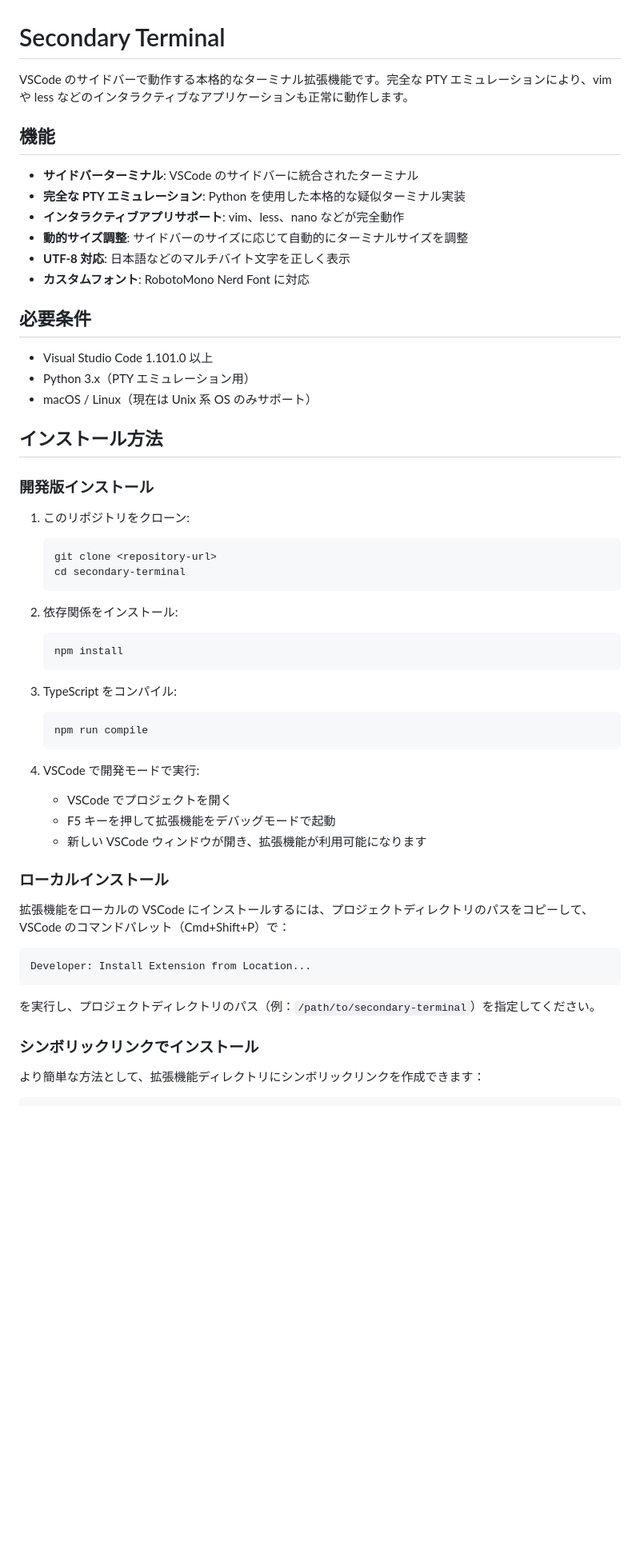
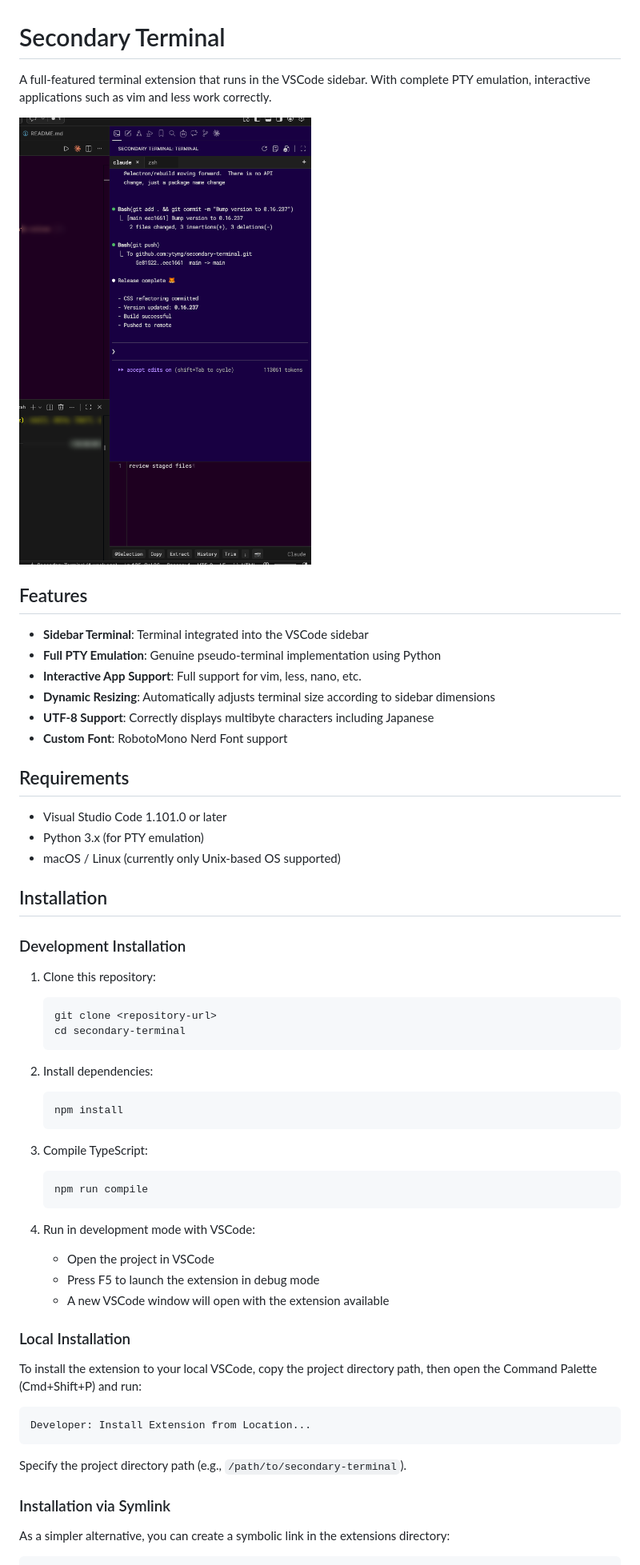
Before and after one commit to ytyng/secondary-terminal, a Markdown page: README.md, the part around one of its changes. Shown at 80% size. Rendered like a GitHub page; pictures changed too: documents/images/flashcap-20260130-105327.png (added); blank space fills up the shorter version.

````diff
--- a/README.md
+++ b/README.md
@@ -1,59 +1,61 @@
 # Secondary Terminal
 
-VSCode のサイドバーで動作する本格的なターミナル拡張機能です。完全な PTY エミュレーションにより、vim や less などのインタラクティブなアプリケーションも正常に動作します。
+A full-featured terminal extension that runs in the VSCode sidebar. With complete PTY emulation, interactive applications such as vim and less work correctly.
 
-## 機能
+![](./documents/images/flashcap-20260130-105327.png)
 
-- **サイドバーターミナル**: VSCode のサイドバーに統合されたターミナル
-- **完全な PTY エミュレーション**: Python を使用した本格的な疑似ターミナル実装
-- **インタラクティブアプリサポート**: vim、less、nano などが完全動作
-- **動的サイズ調整**: サイドバーのサイズに応じて自動的にターミナルサイズを調整
-- **UTF-8 対応**: 日本語などのマルチバイト文字を正しく表示
-- **カスタムフォント**: RobotoMono Nerd Font に対応
+## Features
 
-## 必要条件
+- **Sidebar Terminal**: Terminal integrated into the VSCode sidebar
+- **Full PTY Emulation**: Genuine pseudo-terminal implementation using Python
+- **Interactive App Support**: Full support for vim, less, nano, etc.
+- **Dynamic Resizing**: Automatically adjusts terminal size according to sidebar dimensions
+- **UTF-8 Support**: Correctly displays multibyte characters including Japanese
+- **Custom Font**: RobotoMono Nerd Font support
 
-- Visual Studio Code 1.101.0 以上
-- Python 3.x（PTY エミュレーション用）
-- macOS / Linux（現在は Unix 系 OS のみサポート）
+## Requirements
 
-## インストール方法
+- Visual Studio Code 1.101.0 or later
+- Python 3.x (for PTY emulation)
+- macOS / Linux (currently only Unix-based OS supported)
 
-### 開発版インストール
+## Installation
 
-1. このリポジトリをクローン:
+### Development Installation
+
+1. Clone this repository:
    ```bash
    git clone <repository-url>
    cd secondary-terminal
    ```
 
-2. 依存関係をインストール:
+2. Install dependencies:
    ```bash
    npm install
    ```
 
-3. TypeScript をコンパイル:
+3. Compile TypeScript:
    ```bash
    npm run compile
    ```
 
-4. VSCode で開発モードで実行:
-   - VSCode でプロジェクトを開く
-   - F5 キーを押して拡張機能をデバッグモードで起動
-   - 新しい VSCode ウィンドウが開き、拡張機能が利用可能になります
+4. Run in development mode with VSCode:
+   - Open the project in VSCode
+   - Press F5 to launch the extension in debug mode
+   - A new VSCode window will open with the extension available
 
-### ローカルインストール
+### Local Installation
 
-拡張機能をローカルの VSCode にインストールするには、プロジェクトディレクトリのパスをコピーして、VSCode のコマンドパレット（Cmd+Shift+P）で：
+To install the extension to your local VSCode, copy the project directory path, then open the Command Palette (Cmd+Shift+P) and run:
 
 ```
 Developer: Install Extension from Location...
 ```
 
-を実行し、プロジェクトディレクトリのパス（例：`/path/to/secondary-terminal`）を指定してください。
+Specify the project directory path (e.g., `/path/to/secondary-terminal`).
 
-### シンボリックリンクでインストール
+### Installation via Symlink
 
-より簡単な方法として、拡張機能ディレクトリにシンボリックリンクを作成できます：
+As a simpler alternative, you can create a symbolic link in the extensions directory:
 
 ```bash
````
Also changed, not shown: other parts of README.md (+54 -63 lines).
